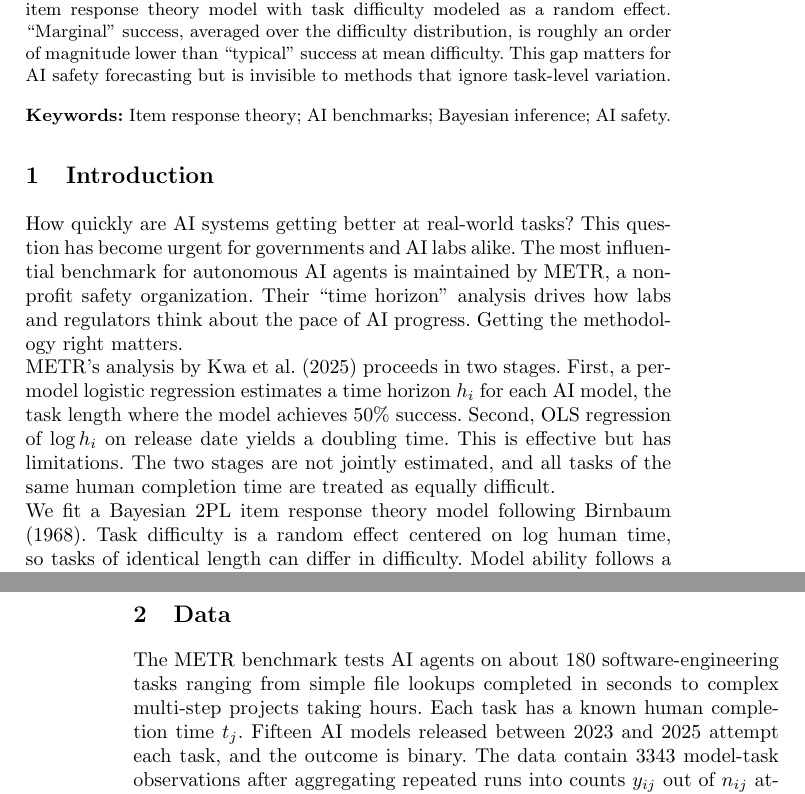
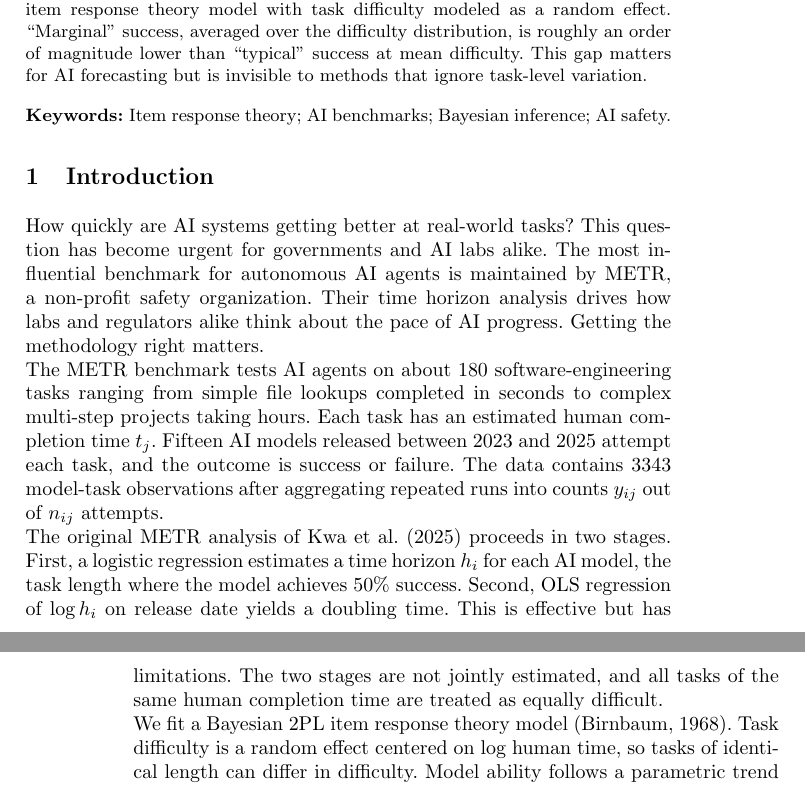
Before and after one commit to JonasMoss/metr-stats, a LaTeX document (iwsm/Moss_marginal_typical_IRT.tex): two parts of pages 1 and 2 of 5, joined at a grey line, cut so that both start at the same text. Compiled offline with pdfLaTeX.

Commit message:
Update IWSM 2026 paper
Co-Authored-By: Claude Opus 4.6 <noreply@anthropic.com>

```diff
--- a/iwsm/Moss_marginal_typical_IRT.tex
+++ b/iwsm/Moss_marginal_typical_IRT.tex
@@ -21,7 +21,7 @@
 
 \email{jonas.moss@bi.no}
 
-\abstract{We reanalyze the METR AI agent benchmark using a Bayesian 2PL item response theory model with task difficulty modeled as a random effect. ``Marginal'' success, averaged over the difficulty distribution, is roughly an order of magnitude lower than ``typical'' success at mean difficulty. This gap matters for AI safety forecasting but is invisible to methods that ignore task-level variation.}
+\abstract{We reanalyze the METR AI agent benchmark using a Bayesian 2PL item response theory model with task difficulty modeled as a random effect. ``Marginal'' success, averaged over the difficulty distribution, is roughly an order of magnitude lower than ``typical'' success at mean difficulty. This gap matters for AI forecasting but is invisible to methods that ignore task-level variation.}
 
 \keywords{Item response theory; AI benchmarks; Bayesian inference; AI safety.}
 
@@ -29,16 +29,13 @@
 
 \section{Introduction}
 
-How quickly are AI systems getting better at real-world tasks? This question has become urgent for governments and AI labs alike. The most influential benchmark for autonomous AI agents is maintained by METR, a non-profit safety organization. Their ``time horizon'' analysis drives how labs and regulators think about the pace of AI progress. Getting the methodology right matters.
+How quickly are AI systems getting better at real-world tasks? This question has become urgent for governments and AI labs alike. The most influential benchmark for autonomous AI agents is maintained by METR, a non-profit safety organization. Their time horizon analysis drives how labs and regulators alike think about the pace of AI progress. Getting the methodology right matters.
 
-METR's analysis by Kwa et al.\ (2025) proceeds in two stages. First, a per-model logistic regression estimates a time horizon $h_i$ for each AI model, the task length where the model achieves 50\% success. Second, OLS regression of $\log h_i$ on release date yields a doubling time. This is effective but has limitations. The two stages are not jointly estimated, and all tasks of the same human completion time are treated as equally difficult.
+The METR benchmark tests AI agents on about 180 software-engineering tasks ranging from simple file lookups completed in seconds to complex multi-step projects taking hours. Each task has an estimated human completion time $t_j$. Fifteen AI models released between 2023 and 2025 attempt each task, and the outcome is success or failure. The data contains 3343 model-task observations after aggregating repeated runs into counts $y_{ij}$ out of $n_{ij}$ attempts.
 
-We fit a Bayesian 2PL item response theory model following Birnbaum (1968). Task difficulty is a random effect centered on log human time, so tasks of identical length can differ in difficulty. Model ability follows a parametric trend over release date. We compare four trajectory shapes. The data cannot distinguish them, but the model reveals a large gap between two definitions of success at the 80\% threshold.
+The original METR analysis of Kwa et al.\ (2025) proceeds in two stages. First, a logistic regression estimates a time horizon $h_i$ for each AI model, the task length where the model achieves 50\% success. Second, OLS regression of $\log h_i$ on release date yields a doubling time. This is effective but has limitations. The two stages are not jointly estimated, and all tasks of the same human completion time are treated as equally difficult.
 
-\section{Data}
-\label{moss:data}
-
-The METR benchmark tests AI agents on about 180 software-engineering tasks ranging from simple file lookups completed in seconds to complex multi-step projects taking hours. Each task has a known human completion time $t_j$. Fifteen AI models released between 2023 and 2025 attempt each task, and the outcome is binary. The data contain 3343 model-task observations after aggregating repeated runs into counts $y_{ij}$ out of $n_{ij}$ attempts.
+We fit a Bayesian 2PL item response theory model (Birnbaum, 1968). Task difficulty is a random effect centered on log human time, so tasks of identical length can differ in difficulty. Model ability follows a parametric trend over release date. We compare four trajectory shapes. The data cannot distinguish them, but the model reveals a large gap between two definitions of success at the 80\% threshold.
 
 \section{Model}
 
```
